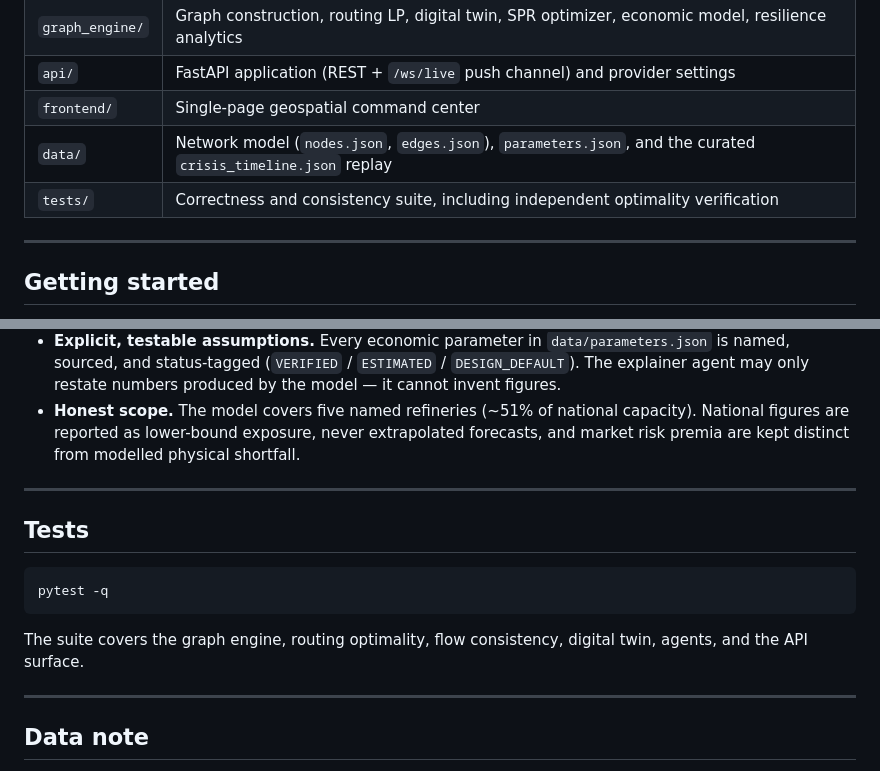
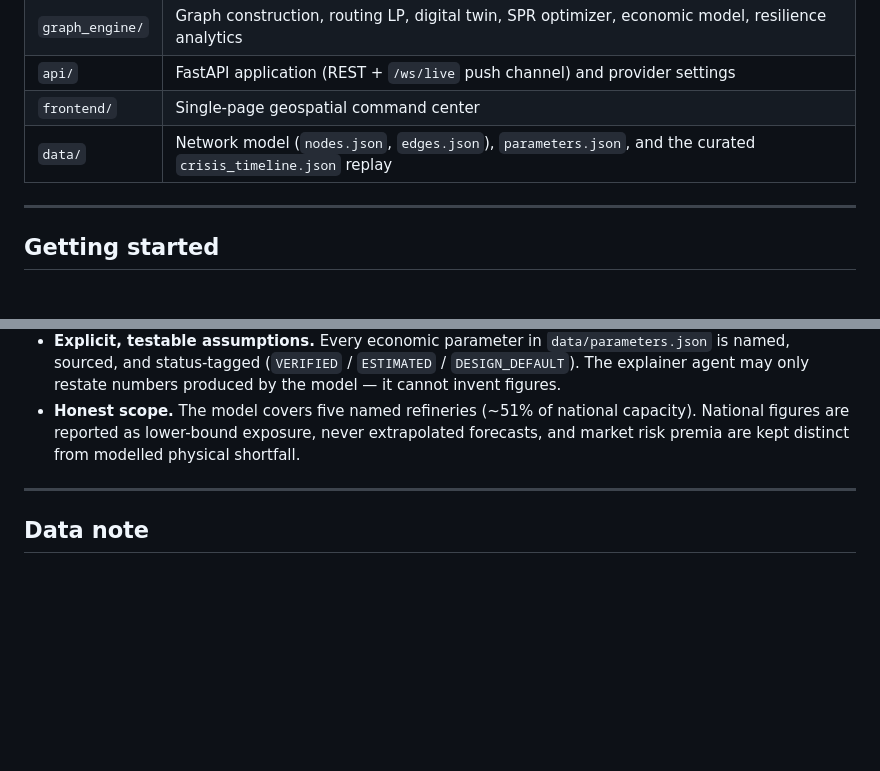
Before and after one commit to rKeshaw/supply-chain-optimization-INDIA, a Markdown page: README.md, 2 parts joined by grey strips. Rendered like a GitHub page; blank space fills up the shorter version.

````diff
--- a/README.md
+++ b/README.md
@@ -50,7 +50,6 @@ The agent pipeline is orchestrated with **LangGraph** as a stateful workflow, in
 | `api/` | FastAPI application (REST + `/ws/live` push channel) and provider settings |
 | `frontend/` | Single-page geospatial command center |
 | `data/` | Network model (`nodes.json`, `edges.json`), `parameters.json`, and the curated `crisis_timeline.json` replay |
-| `tests/` | Correctness and consistency suite, including independent optimality verification |
 
 ---
 
@@ -116,16 +115,6 @@ LIVE_INGESTION_ENABLED=true
 
 ---
 
-## Tests
-
-```bash
-pytest -q
-```
-
-The suite covers the graph engine, routing optimality, flow consistency, digital twin, agents, and the API surface.
-
----
-
 ## Data note
 
 The network model, crisis timeline, and parameters are curated for demonstration and calibrated against public reporting. Sources and confidence status are documented inline in `data/parameters.json`. Refresh benchmark values before any operational use.
````
